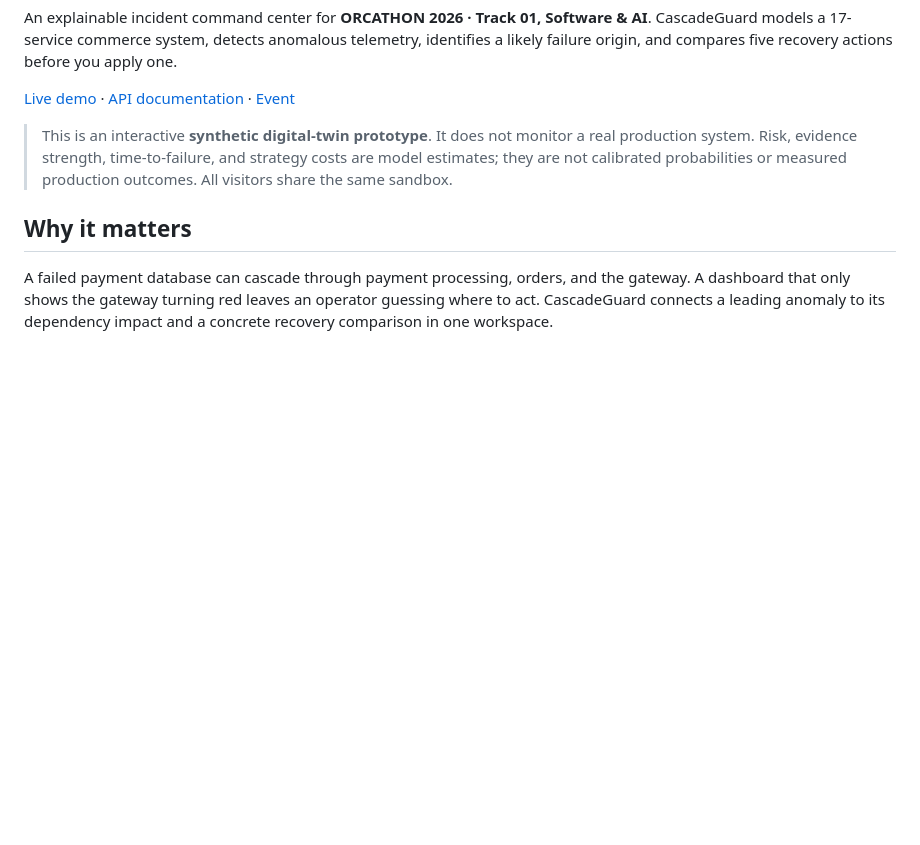
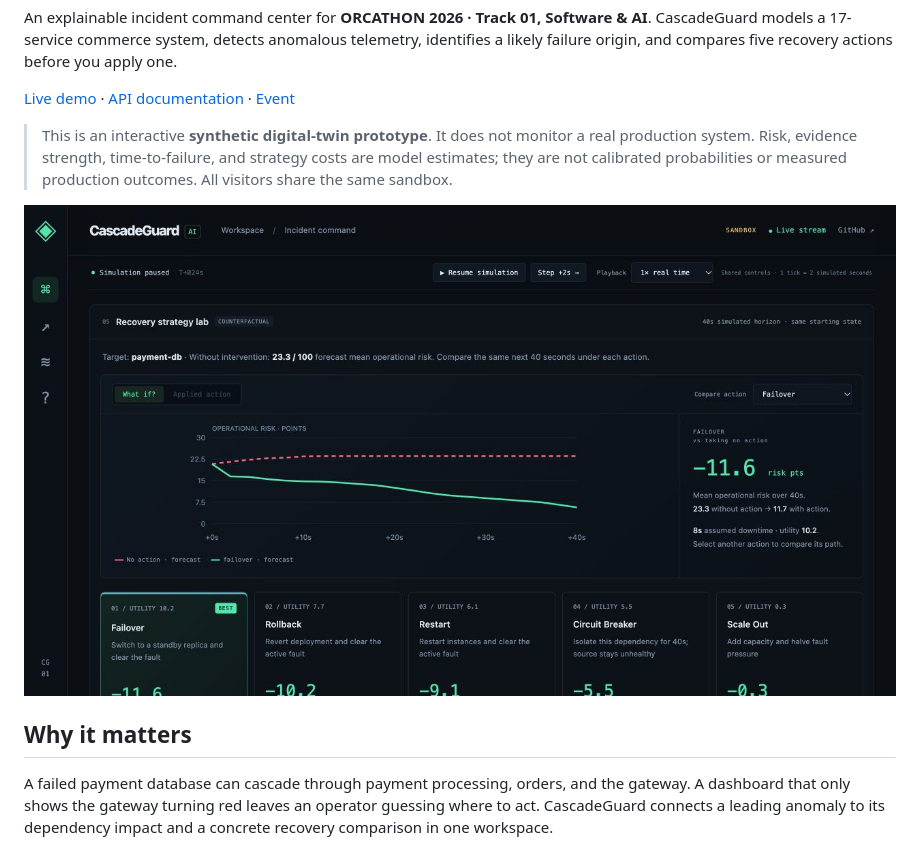
Before and after one commit to sgoel2be24-cyber/cascadeguard-ai, a Markdown page: README.md, the part around the change. GitHub-like rendering; pictures changed too: docs/recovery-lab.png (added); blank space fills up the shorter version.

Commit message:
Show the live recovery explorer in the project overview

```diff
--- a/README.md
+++ b/README.md
@@ -7,6 +7,8 @@ An explainable incident command center for **ORCATHON 2026 · Track 01, Software
 [Live demo](https://afford-fairy-mileage-penguin.trycloudflare.com) · [API documentation](https://afford-fairy-mileage-penguin.trycloudflare.com/docs) · [Event](https://unstop.com/hackathons/orca-coders-orcathon-devharbour-1768929)
 
 > This is an interactive **synthetic digital-twin prototype**. It does not monitor a real production system. Risk, evidence strength, time-to-failure, and strategy costs are model estimates; they are not calibrated probabilities or measured production outcomes. All visitors share the same sandbox.
+
+![Recovery strategy explorer comparing failover with no action on a paused synthetic payment incident](docs/recovery-lab.png)
 
 ## Why it matters
 
```
